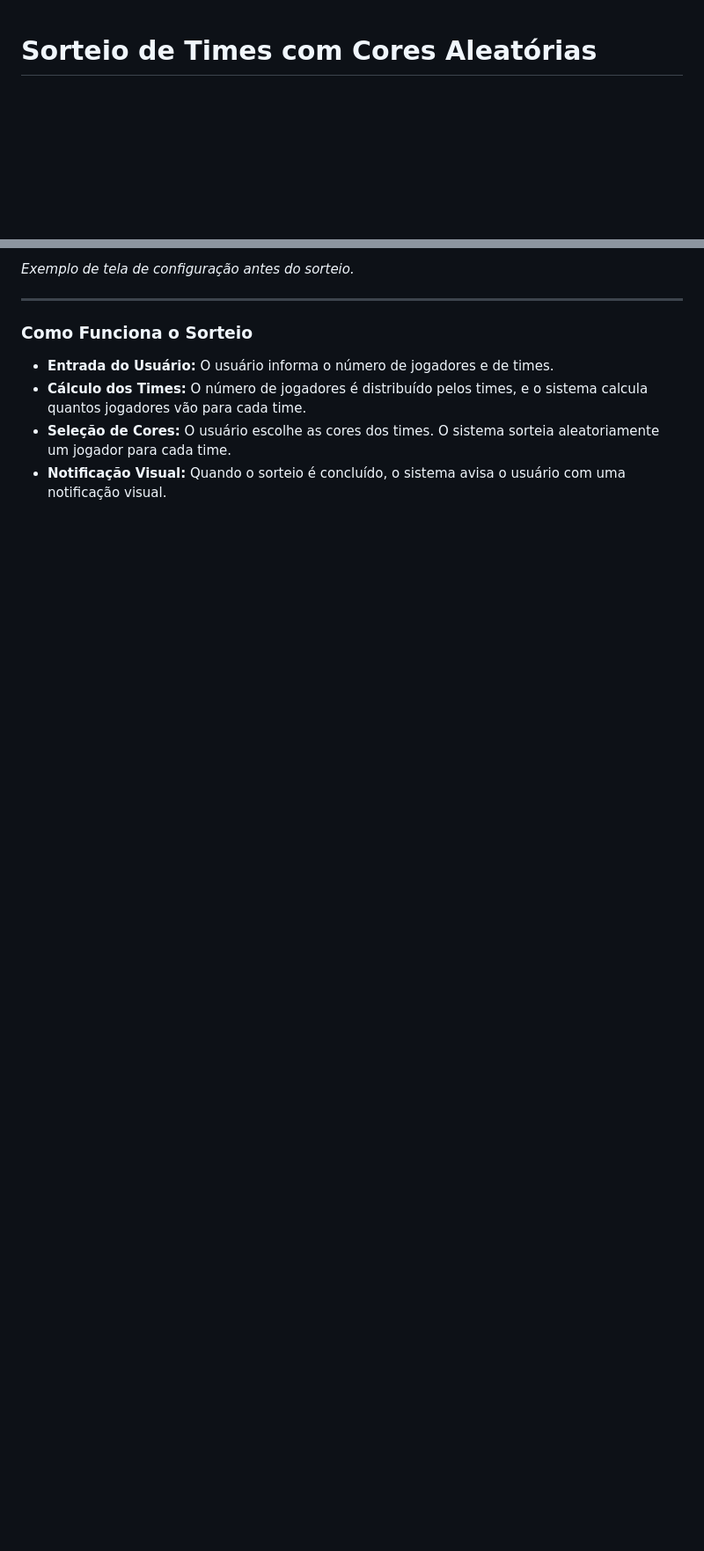
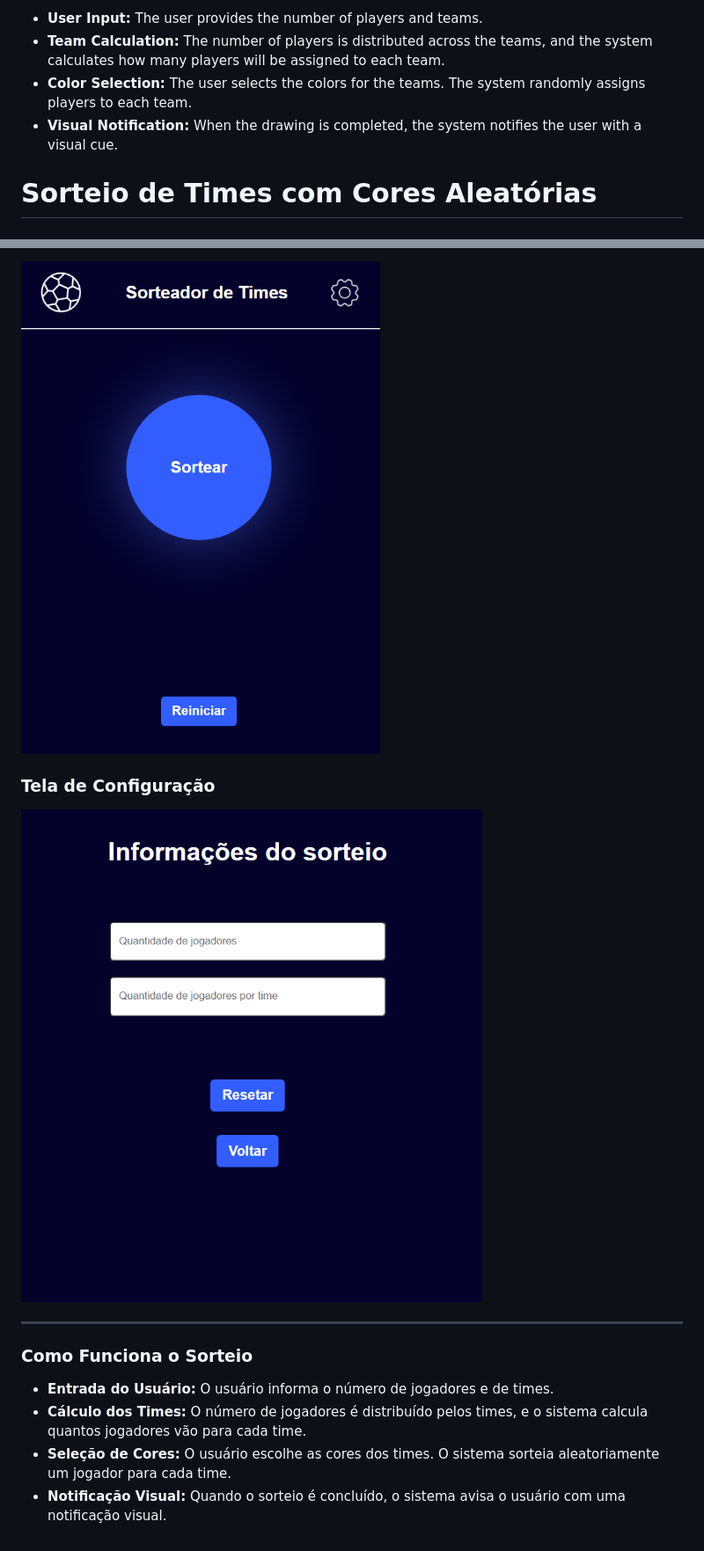
Before and after one commit to Tiagocardos0/Sorteador-de-times, a Markdown page: README.md, 2 parts joined by grey strips. Shown: that part at 88% size. Drawn GitHub-style; pictures changed too: assets/config.png (added), assets/tela-inicial.png (added); blank space fills up the shorter version.

Commit message:
editado o readme

```diff
--- a/README.md
+++ b/README.md
@@ -1,3 +78,10 @@
+- **User Input:** The user provides the number of players and teams.
+- **Team Calculation:** The number of players is distributed across the teams, and the system calculates how many players will be assigned to each team.
+- **Color Selection:** The user selects the colors for the teams. The system randomly assigns players to each team.
+- **Visual Notification:** When the drawing is completed, the system notifies the user with a visual cue.
+
+
+
 # Sorteio de Times com Cores Aleatórias
 
 ## Descrição
@@ -67,5 +151,9 @@ Este projeto está licenciado sob a Licença MIT.
 
-*Exemplo de tela de configuração antes do sorteio.*
+![Tela de Sorteio](./assets/tela-inicial.png)
+
+### Tela de Configuração
+
+![Tela de Configuração](./assets/config.png)
 
 ---
 
```
Also changed, not shown: other parts of README.md (+81 -4 lines), 1 other file.
